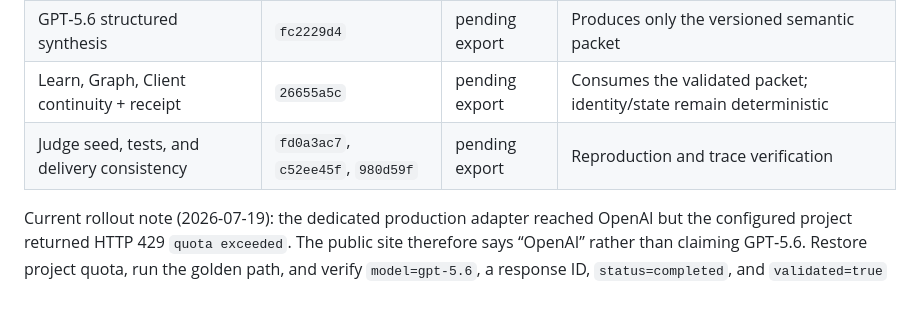
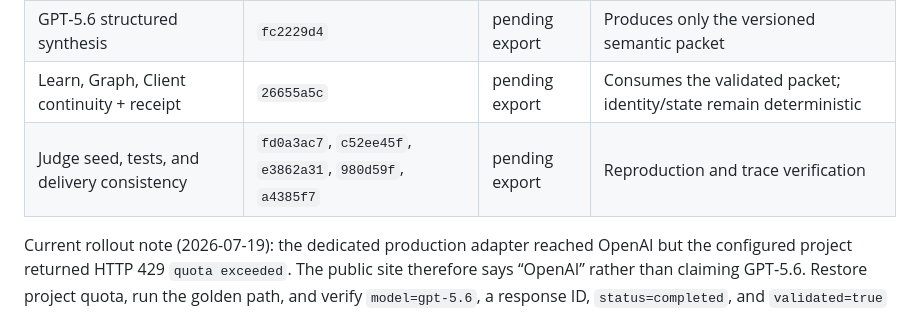
Before and after one commit to ChrisWBurt-2020/quantumheronlabs-buildweek, a Markdown page: BUILDWEEK_DELTA.md, the part around the change. Drawn GitHub-style.

Commit message:
docs(buildweek): link blocker-resolution commits

```diff
--- a/BUILDWEEK_DELTA.md
+++ b/BUILDWEEK_DELTA.md
@@ -36,7 +36,7 @@ Implementation commit hashes are recorded below. Add exported Codex session URLs
 | Knowledge object/event spine | `3105f320` | pending export | None; deterministic storage and transitions |
 | GPT‑5.6 structured synthesis | `fc2229d4` | pending export | Produces only the versioned semantic packet |
 | Learn, Graph, Client continuity + receipt | `26655a5c` | pending export | Consumes the validated packet; identity/state remain deterministic |
-| Judge seed, tests, and delivery consistency | `fd0a3ac7`, `c52ee45f`, `980d59f` | pending export | Reproduction and trace verification |
+| Judge seed, tests, and delivery consistency | `fd0a3ac7`, `c52ee45f`, `e3862a31`, `980d59f`, `a4385f7` | pending export | Reproduction and trace verification |
 
 Current rollout note (2026-07-19): the dedicated production adapter reached OpenAI but the configured project returned HTTP 429 `quota exceeded`. The public site therefore says “OpenAI” rather than claiming GPT‑5.6. Restore project quota, run the golden path, and verify `model=gpt-5.6`, a response ID, `status=completed`, and `validated=true` in the receipt before enabling the exact-model copy.
 
```
